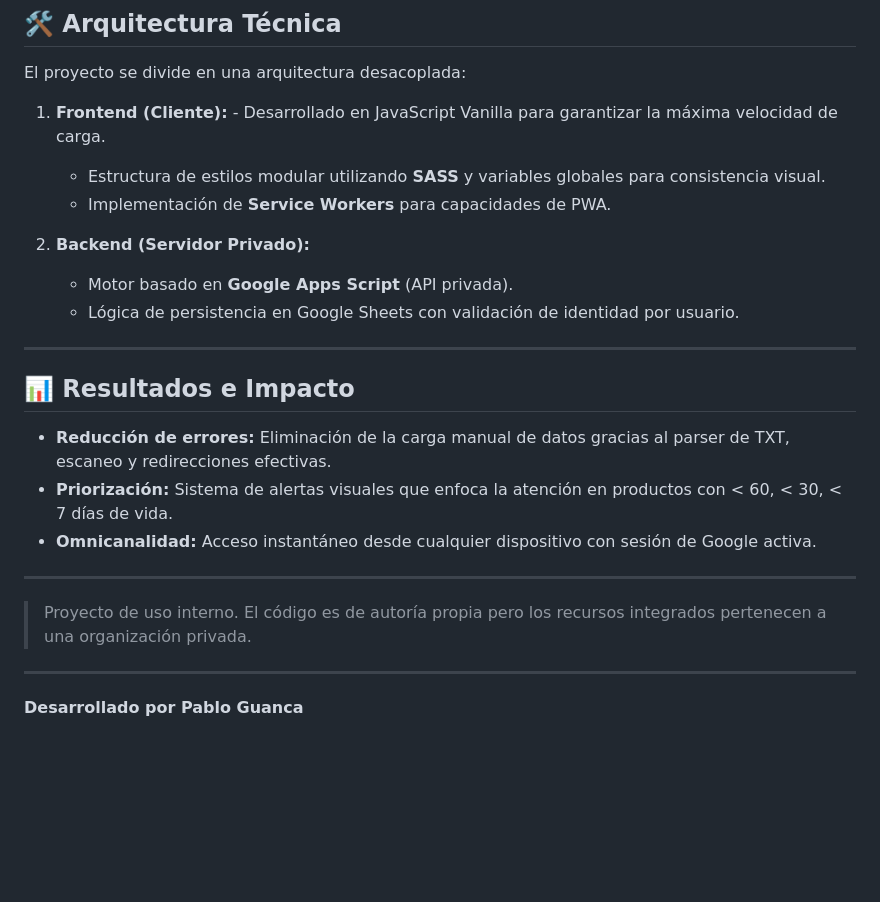
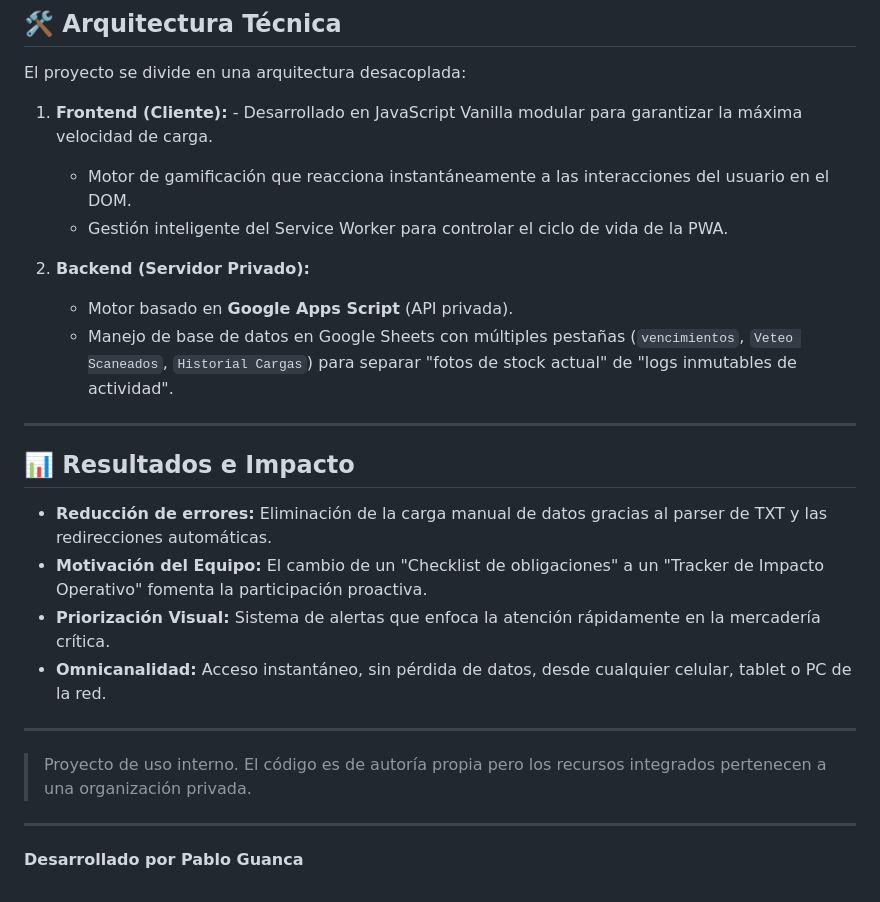
Before and after one commit to pablomguanca/veteo, a Markdown page: README.md, the part around one of its changes. Rendered like a GitHub page; blank space fills up the shorter version.

```diff
--- a/README.md
+++ b/README.md
@@ -56,24 +57,27 @@ A diferencia de otros métodos, esta herramienta automatiza el flujo de datos de
 
 El proyecto se divide en una arquitectura desacoplada:
 
-1. **Frontend (Cliente):** - Desarrollado en JavaScript Vanilla para garantizar la máxima velocidad de carga.
-   - Estructura de estilos modular utilizando **SASS** y variables globales para consistencia visual.
-   - Implementación de **Service Workers** para capacidades de PWA.
+1. **Frontend (Cliente):** - Desarrollado en JavaScript Vanilla modular para garantizar la máxima velocidad de carga.
+   - Motor de gamificación que reacciona instantáneamente a las interacciones del usuario en el DOM.
+   - Gestión inteligente del Service Worker para controlar el ciclo de vida de la PWA.
 
 2. **Backend (Servidor Privado):**
    - Motor basado en **Google Apps Script** (API privada).
-   - Lógica de persistencia en Google Sheets con validación de identidad por usuario.
+   - Manejo de base de datos en Google Sheets con múltiples pestañas (`vencimientos`, `Veteo Scaneados`, `Historial Cargas`) para separar "fotos de stock actual" de "logs inmutables de actividad".
 
 ---
 
 ## 📊 Resultados e Impacto
 
-- **Reducción de errores:** Eliminación de la carga manual de datos gracias al parser de TXT, escaneo y redirecciones efectivas.
-- **Priorización:** Sistema de alertas visuales que enfoca la atención en productos con < 60, < 30, < 7 días de vida.
-- **Omnicanalidad:** Acceso instantáneo desde cualquier dispositivo con sesión de Google activa.
+- **Reducción de errores:** Eliminación de la carga manual de datos gracias al parser de TXT y las redirecciones automáticas.
+- **Motivación del Equipo:** El cambio de un "Checklist de obligaciones" a un "Tracker de Impacto Operativo" fomenta la participación proactiva.
+- **Priorización Visual:** Sistema de alertas que enfoca la atención rápidamente en la mercadería crítica.
+- **Omnicanalidad:** Acceso instantáneo, sin pérdida de datos, desde cualquier celular, tablet o PC de la red.
 
 ---
+
 > Proyecto de uso interno. El código es de autoría propia pero los recursos integrados pertenecen a una organización privada.
+
 ---
 
 **Desarrollado por Pablo Guanca**
```
Also changed, not shown: other parts of README.md (+27 -26 lines).
